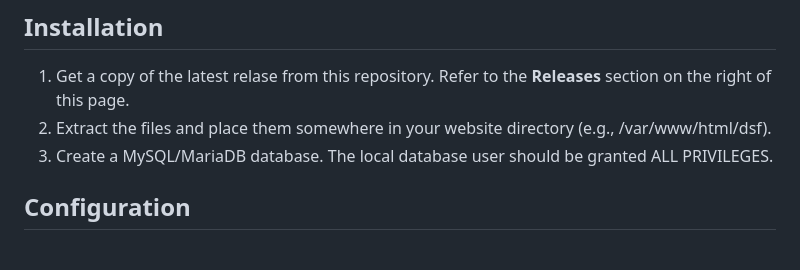
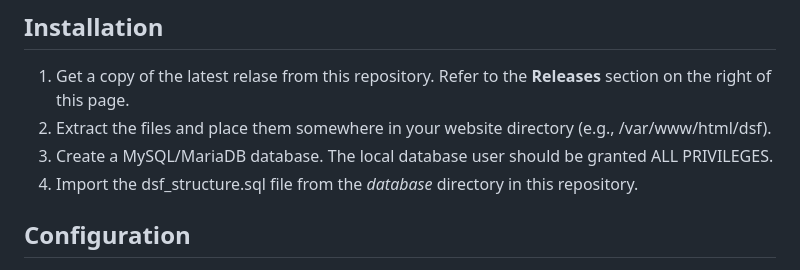
Before and after one commit to bradfears/Data-Storage-Finder, a Markdown page: README.md, the part around the change. Drawn GitHub-style.

```diff
--- a/README.md
+++ b/README.md
@@ -19,6 +19,7 @@ Configuring the Data Storage Finder will take some time and planning. You are li
 1. Get a copy of the latest relase from this repository. Refer to the **Releases** section on the right of this page.
 2. Extract the files and place them somewhere in your website directory (e.g., /var/www/html/dsf).
 3. Create a MySQL/MariaDB database. The local database user should be granted ALL PRIVILEGES.
+4. Import the dsf_structure.sql file from the *database* directory in this repository.
 
 ## Configuration
 1. Edit your config.php file to specify database name, user, etc. Also, **very important**, change your SALT.
```
